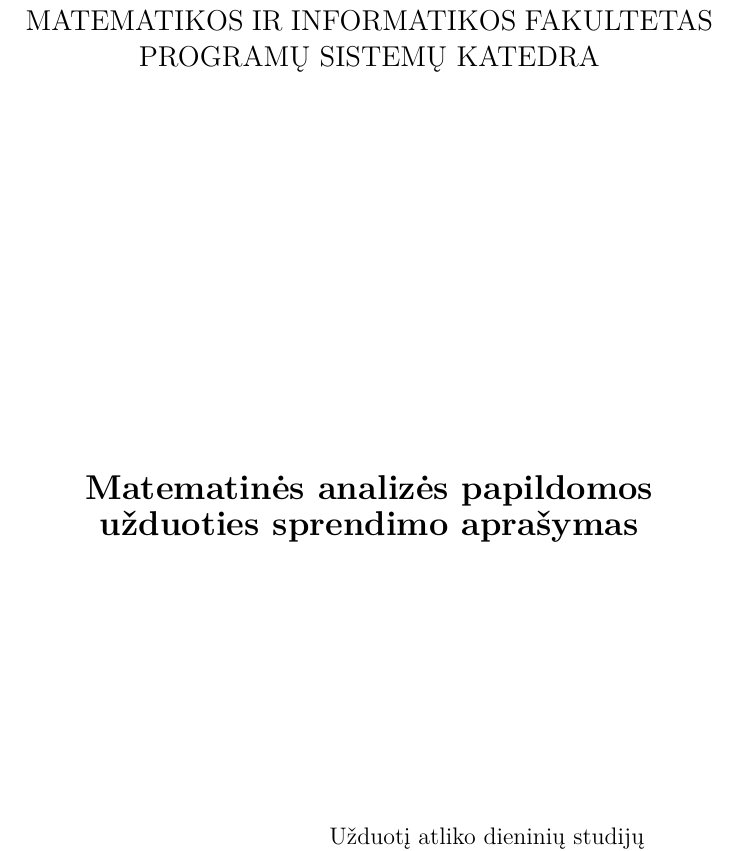
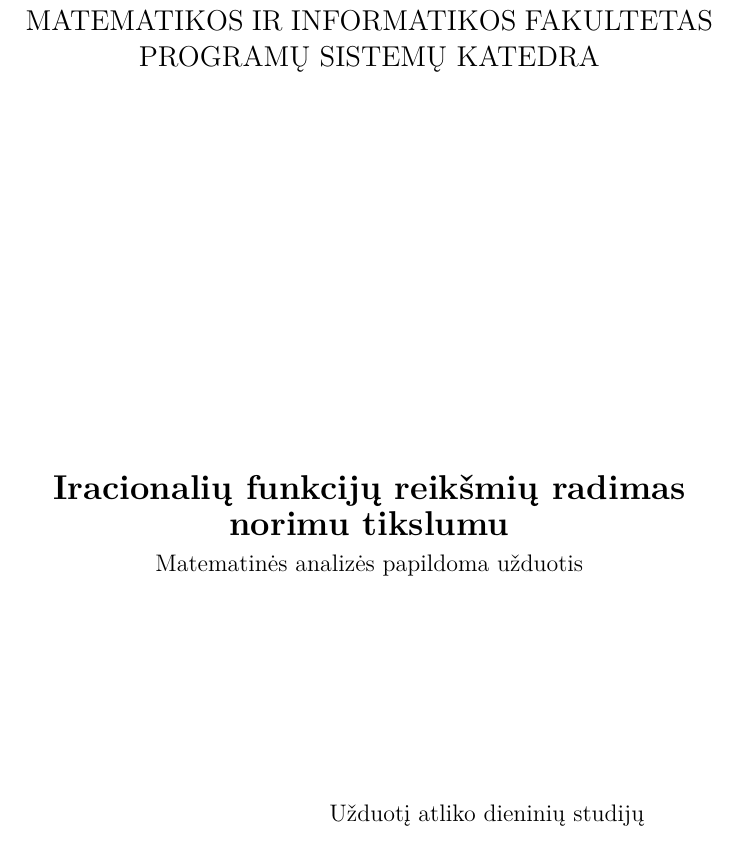
Before and after one commit to vakaras/Taylor, a LaTeX document (doc/main.tex, which reads doc/title.tex): part of page 1 of 13, cut so that both start at the same text. Compiled offline with XeLaTeX.

Commit message:
Pataisytas titulinis puslapis.

```diff
--- a/doc/title.tex
+++ b/doc/title.tex
@@ -6,9 +6,9 @@
     Matematikos ir informatikos fakultetas\\
     Programų sistemų katedra}\\[7.0cm]
 
-    \textbf{\LARGE
-    Matematinės analizės papildomos užduoties sprendimo aprašymas
-    }\\[5.0cm]
+    \textbf{\LARGE Iracionalių funkcijų reikšmių radimas
+    norimu tikslumu}\\
+    {\large Matematinės analizės papildoma užduotis}\\[4.0cm]
 
     \begin{minipage}[]{0.8\textwidth}
       \begin{flushright}
```
